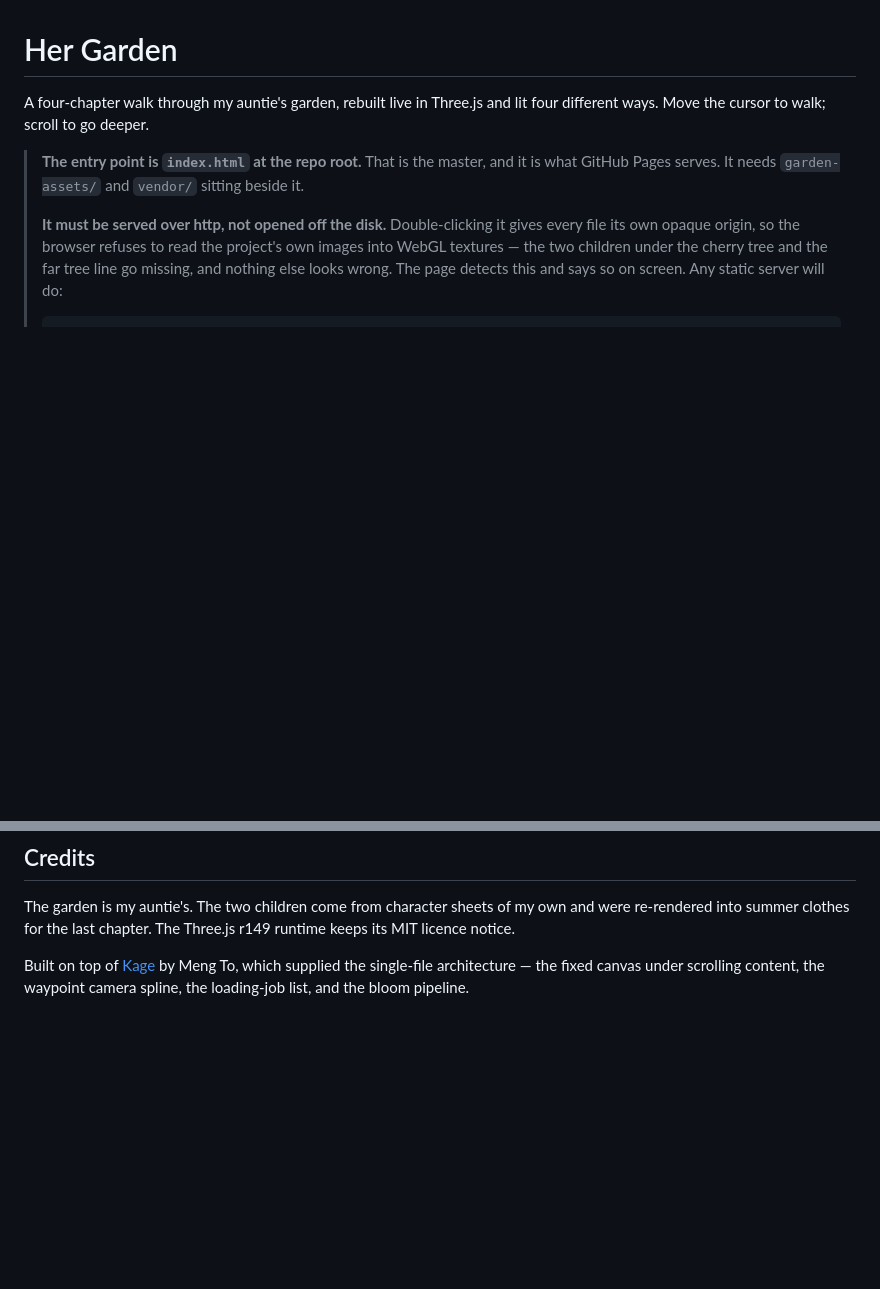
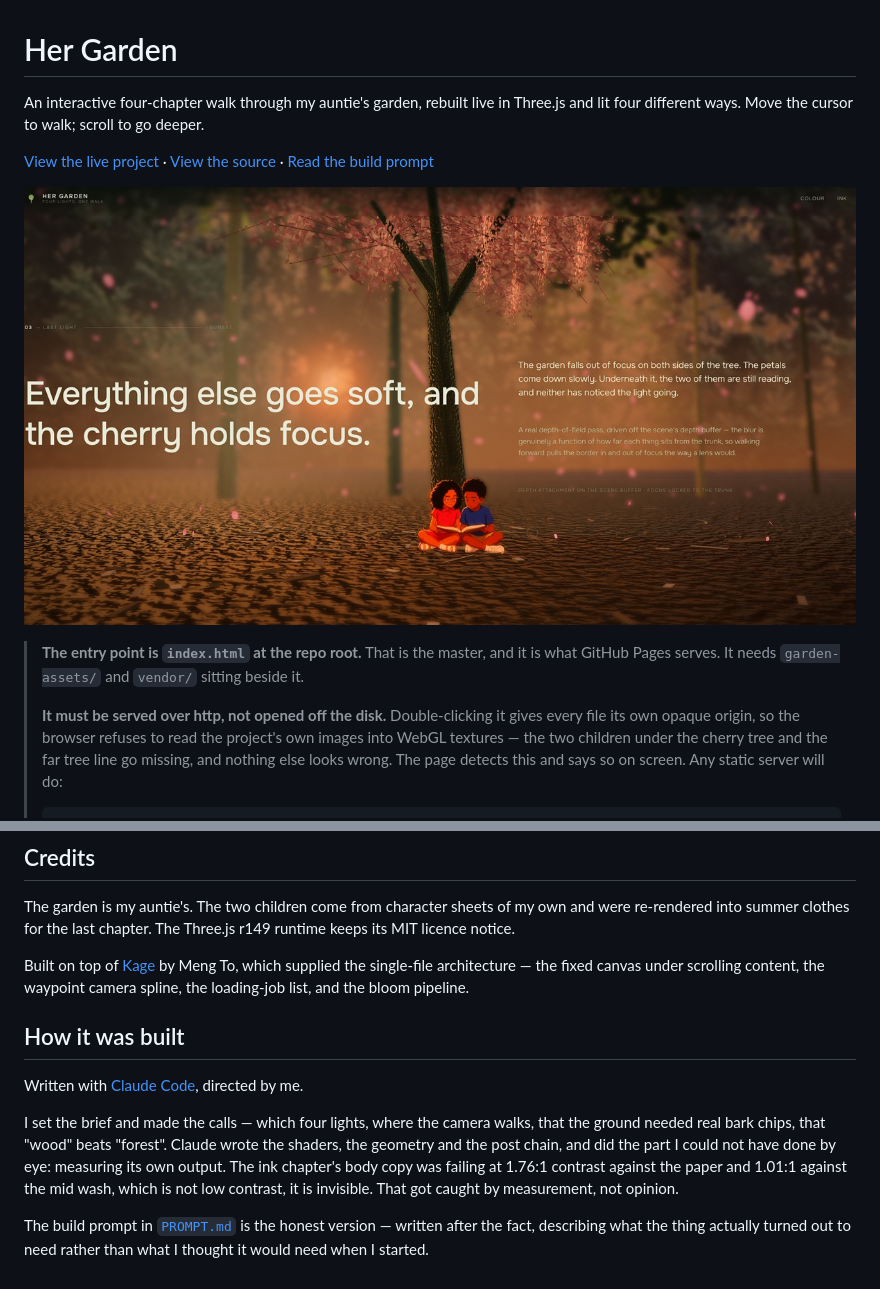
Before and after one commit to nocodekage/aunties-garden, a Markdown page: README.md, 2 parts joined by grey strips. Drawn GitHub-style; pictures changed too: og-image.jpg (added); blank space fills up the shorter version.

```diff
--- a/README.md
+++ b/README.md
@@ -1,7 +1,14 @@
 # Her Garden
 
-A four-chapter walk through my auntie's garden, rebuilt live in Three.js and lit
-four different ways. Move the cursor to walk; scroll to go deeper.
+An interactive four-chapter walk through my auntie's garden, rebuilt live in
+Three.js and lit four different ways. Move the cursor to walk; scroll to go
+deeper.
+
+[View the live project](https://nocodekage.github.io/aunties-garden/) ·
+[View the source](https://github.com/nocodekage/aunties-garden/blob/main/index.html) ·
+[Read the build prompt](https://github.com/nocodekage/aunties-garden/blob/main/PROMPT.md)
+
+![Two children reading under a cherry tree at sunset, petals falling](og-image.jpg)
 
 > **The entry point is `index.html` at the repo root.** That is the master, and
 > it is what GitHub Pages serves. It needs `garden-assets/` and `vendor/` sitting
@@ -121,3 +128,18 @@ runtime keeps its MIT licence notice.
 Built on top of [Kage](https://github.com/MengTo/kage) by Meng To, which supplied
 the single-file architecture — the fixed canvas under scrolling content, the
 waypoint camera spline, the loading-job list, and the bloom pipeline.
+
+## How it was built
+
+Written with [Claude Code](https://claude.com/claude-code), directed by me.
+
+I set the brief and made the calls — which four lights, where the camera walks,
+that the ground needed real bark chips, that "wood" beats "forest". Claude wrote
+the shaders, the geometry and the post chain, and did the part I could not have
+done by eye: measuring its own output. The ink chapter's body copy was failing
+at 1.76:1 contrast against the paper and 1.01:1 against the mid wash, which is
+not low contrast, it is invisible. That got caught by measurement, not opinion.
+
+The build prompt in [`PROMPT.md`](PROMPT.md) is the honest version — written
+after the fact, describing what the thing actually turned out to need rather
+than what I thought it would need when I started.
```
Also changed, not shown: 2 other files.
